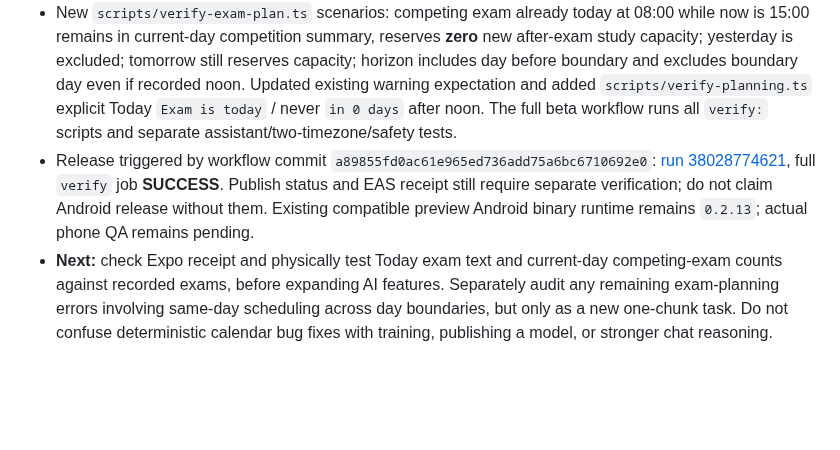
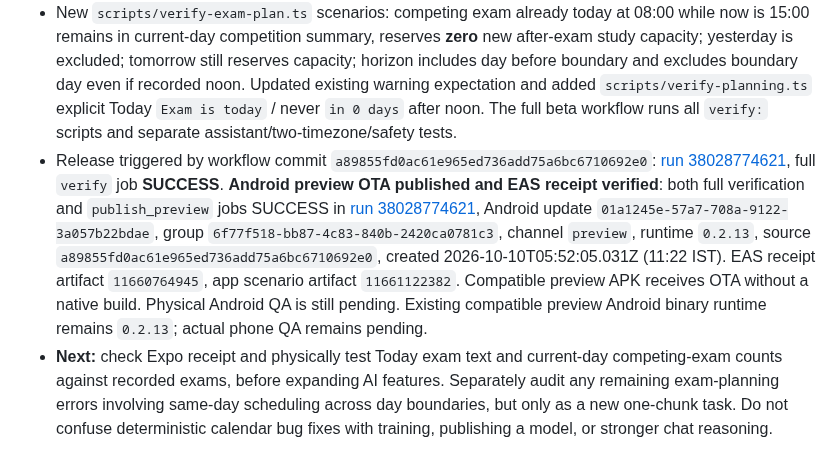
Before and after one commit to DJGaming1t/myelin-app, a Markdown page: docs/MYELIN_AI_HANDOFF.md, the part around the change. Rendered like a GitHub page; blank space fills up the shorter version.

Commit message:
docs(ai): finalize Autopilot exam-date OTA receipt

```diff
--- a/docs/MYELIN_AI_HANDOFF.md
+++ b/docs/MYELIN_AI_HANDOFF.md
@@ -5,7 +5,7 @@
 - Completed one bounded **Next** chunk after [past-exam scoring fix](MYELIN_BETA_TESTING.md). Audited `src/features/today/planner.ts`, `src/features/planning/day-engine.ts`, `src/features/assistant/assistant-planning-review.ts`, `src/features/exams/exam-engine.ts`, and `src/features/exams/exam-plan-engine.ts`. Ranking evidence and Today/assistant use calendar-day exams, but two Exam Autopilot filters used raw `exam.date > now` and omitted the current-day exam after the recorded noon timestamp. Competing-exam prep reservation also used `day >= exam.date` comparing local midnight to noon, falsely allowing study capacity **on** the date-only exam day. Today tasks also said `Exam in 0 days`.
 - Fixed `earliestTopicExamDeadline` and `competingExamDemands` in `src/features/exams/exam-plan-engine.ts` to use `examCalendarDaysUntil(date, now) >= 0`; the seven-day competition horizon compares `startOfLocalDay(exam.date) < horizonEnd` (exclusive) so its boundary is not affected by the recorded time. `reserveForCompetingExams` now stops reserving at `startOfLocalDay(demand.examDate)`, not at an arbitrary noon timestamp. Competing warning calls exams **current or upcoming** and describes how much capacity is reserved before their dates. Fixed Today exam task reasoning to say `Exam is today` for day zero, matching topic-level text. No changes to saved task/exam records, priority weights, native dependencies, or local AI model availability.
 - New `scripts/verify-exam-plan.ts` scenarios: competing exam already today at 08:00 while now is 15:00 remains in current-day competition summary, reserves **zero** new after-exam study capacity; yesterday is excluded; tomorrow still reserves capacity; horizon includes day before boundary and excludes boundary day even if recorded noon. Updated existing warning expectation and added `scripts/verify-planning.ts` explicit Today `Exam is today` / never `in 0 days` after noon. The full beta workflow runs all `verify:` scripts and separate assistant/two-timezone/safety tests.
-- Release triggered by workflow commit `a89855fd0ac61e965ed736add75a6bc6710692e0`: [run 38028774621](https://github.com/DJGaming1t/myelin-app/actions/runs/38028774621), full `verify` job **SUCCESS**. Publish status and EAS receipt still require separate verification; do not claim Android release without them. Existing compatible preview Android binary runtime remains `0.2.13`; actual phone QA remains pending.
+- Release triggered by workflow commit `a89855fd0ac61e965ed736add75a6bc6710692e0`: [run 38028774621](https://github.com/DJGaming1t/myelin-app/actions/runs/38028774621), full `verify` job **SUCCESS**. **Android preview OTA published and EAS receipt verified**: both full verification and `publish_preview` jobs SUCCESS in [run 38028774621](https://github.com/DJGaming1t/myelin-app/actions/runs/38028774621), Android update `01a1245e-57a7-708a-9122-3a057b22bdae`, group `6f77f518-bb87-4c83-840b-2420ca0781c3`, channel `preview`, runtime `0.2.13`, source `a89855fd0ac61e965ed736add75a6bc6710692e0`, created 2026-10-10T05:52:05.031Z (11:22 IST). EAS receipt artifact `11660764945`, app scenario artifact `11661122382`. Compatible preview APK receives OTA without a native build. Physical Android QA is still pending. Existing compatible preview Android binary runtime remains `0.2.13`; actual phone QA remains pending.
 - **Next:** check Expo receipt and physically test Today exam text and current-day competing-exam counts against recorded exams, before expanding AI features. Separately audit any remaining exam-planning errors involving same-day scheduling across day boundaries, but only as a new one-chunk task. Do not confuse deterministic calendar bug fixes with training, publishing a model, or stronger chat reasoning.
 
 
```
